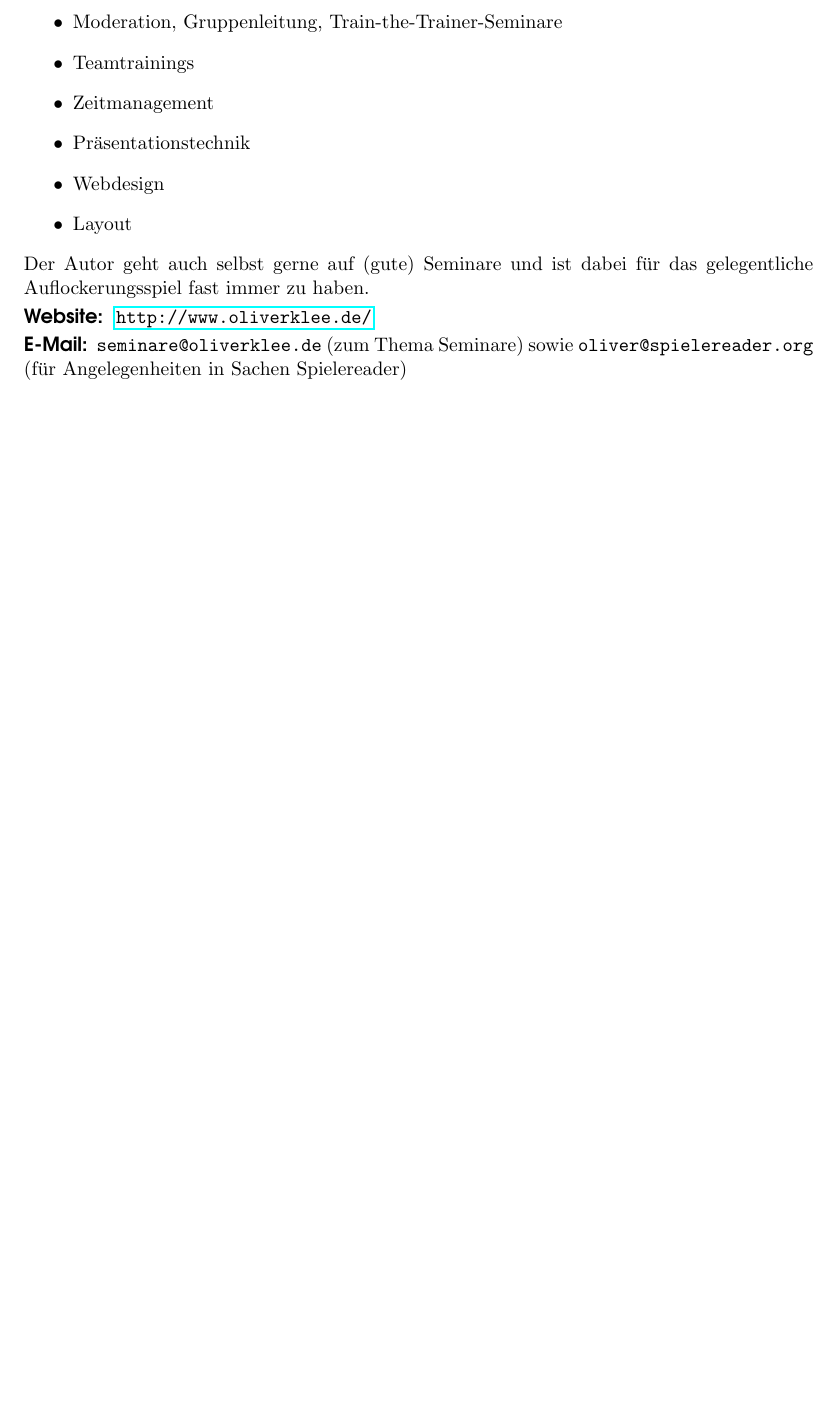
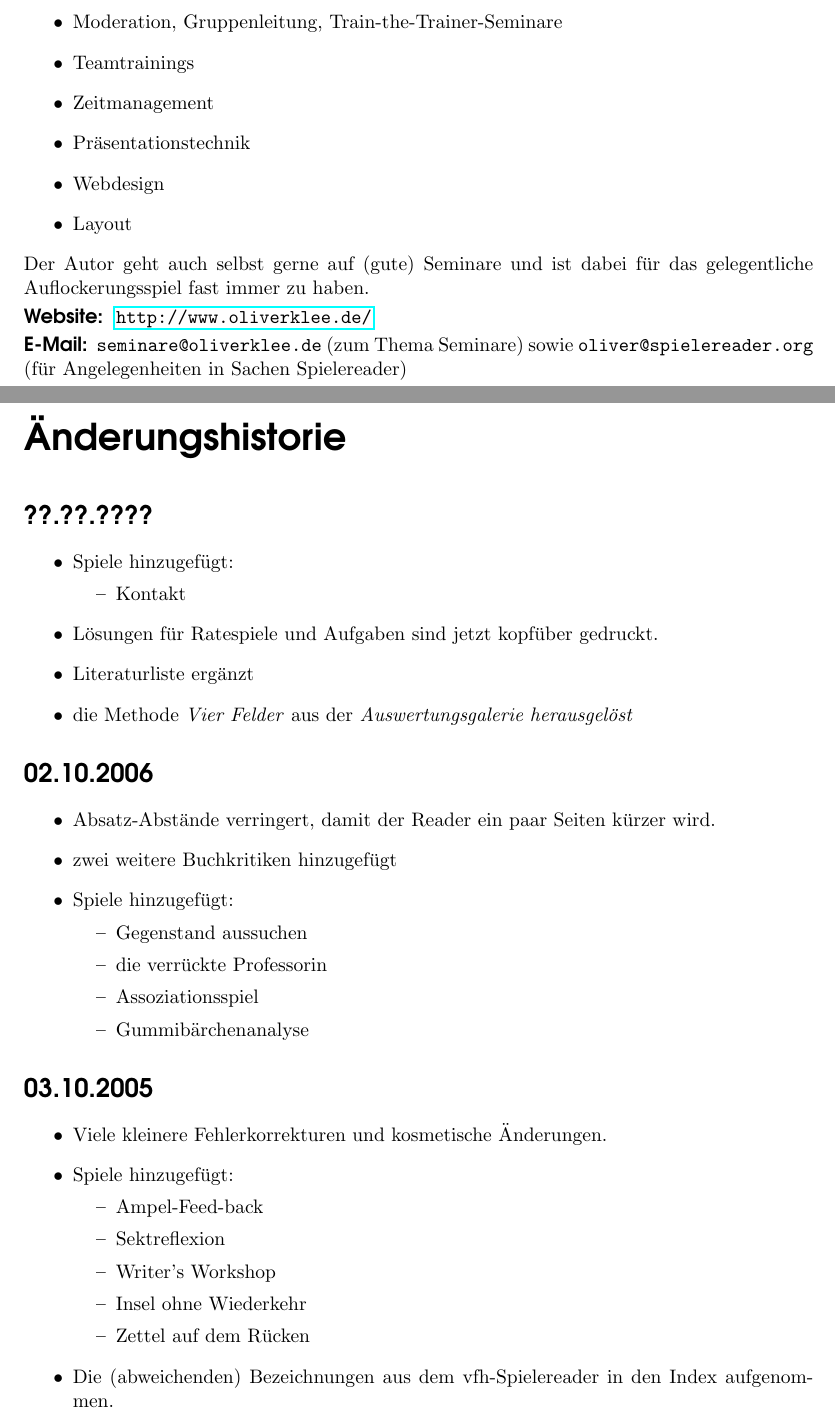
Before and after one commit to oliverklee/spielereader, a LaTeX book (spielereader.tex, which reads changelog.tex): part of page 74 of 76 before the commit and two parts of pages 75 and 76 of 79 after it, the two joined at a grey line, cut so that both start at the same text, the shorter picture padded with empty space. Compiled offline with pdfLaTeX.

Commit message:
Spiel "Kontakt" und eine Änderungshistorie hinzufügen.

```diff
--- /dev/null
+++ b/changelog.tex
@@ -0,0 +1,41 @@
+\chapter{Änderungshistorie}
+\section*{??.??.????}
+\begin{itemize}
+  \item Spiele hinzugefügt:
+  \begin{itemize}
+    \item Kontakt
+  \end{itemize}
+  \item Lösungen für Ratespiele und Aufgaben sind jetzt kopfüber gedruckt.
+  \item Literaturliste ergänzt
+  \item die Methode \emph{Vier Felder} aus der \emph{Auswertungsgalerie herausgelöst}
+\end{itemize}
+
+
+\section*{02.10.2006}
+\begin{itemize}
+  \item Absatz-Abstände verringert, damit der Reader ein paar Seiten kürzer wird.
+  \item zwei weitere Buchkritiken hinzugefügt
+  \item Spiele hinzugefügt:
+  \begin{itemize}
+    \item Gegenstand aussuchen
+    \item die verrückte Professorin
+    \item Assoziationsspiel
+    \item Gummibärchenanalyse
+  \end{itemize}
+\end{itemize}
+
+
+
+\section*{03.10.2005}
+\begin{itemize}
+  \item Viele kleinere Fehlerkorrekturen und kosmetische Änderungen.
+  \item Spiele hinzugefügt:
+  \begin{itemize}
+    \item Ampel-Feed-back
+    \item Sektreflexion
+    \item Writer's Workshop
+    \item Insel ohne Wiederkehr
+    \item Zettel auf dem Rücken
+  \end{itemize}
+  \item Die (abweichenden) Bezeichnungen aus dem vfh-Spielereader in den Index aufgenommen.
+\end{itemize}
```
Also changed, not shown: abends.tex (+37 -1 lines), spielereader.tex (+2 -0 lines), changelog.tex (22 more changed lines).
